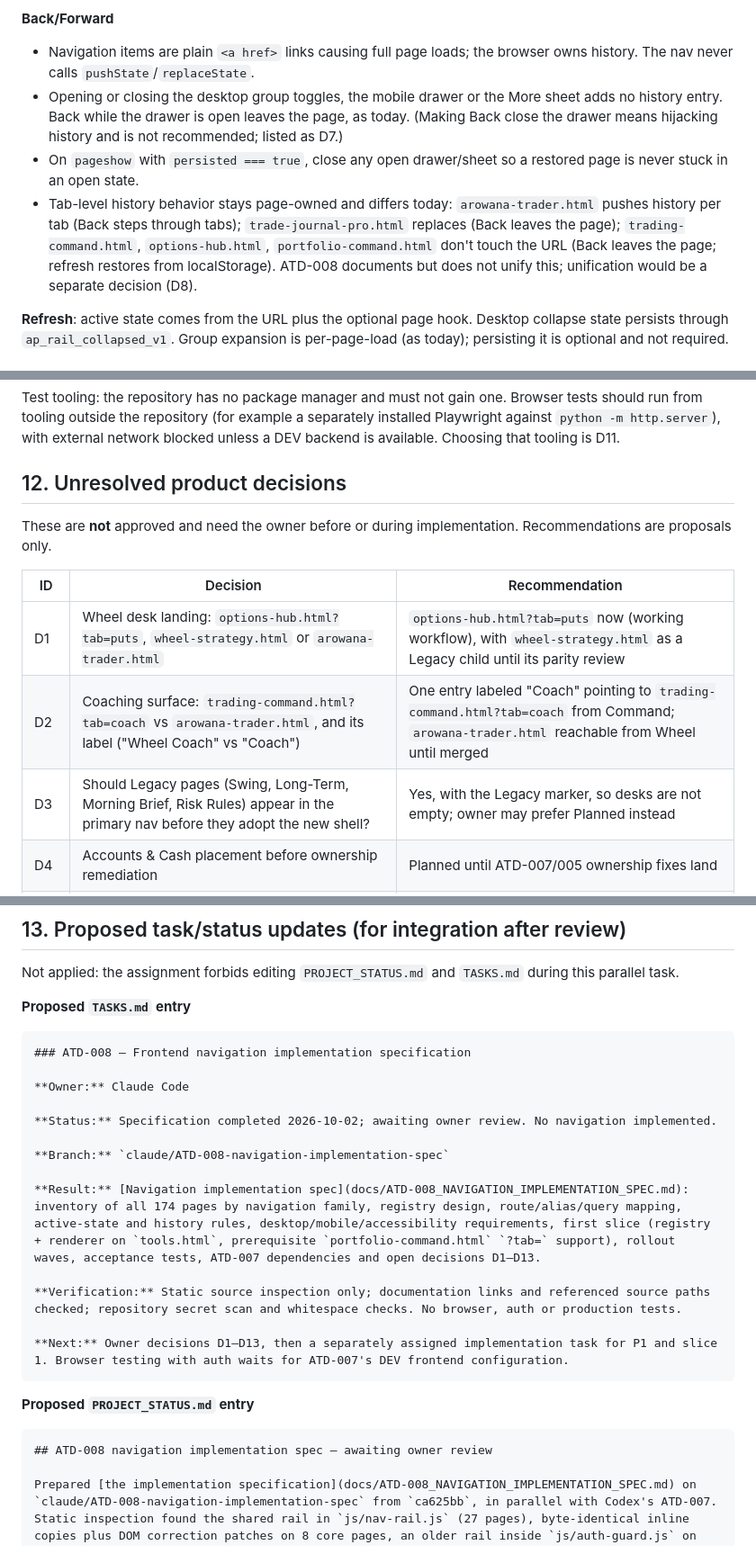
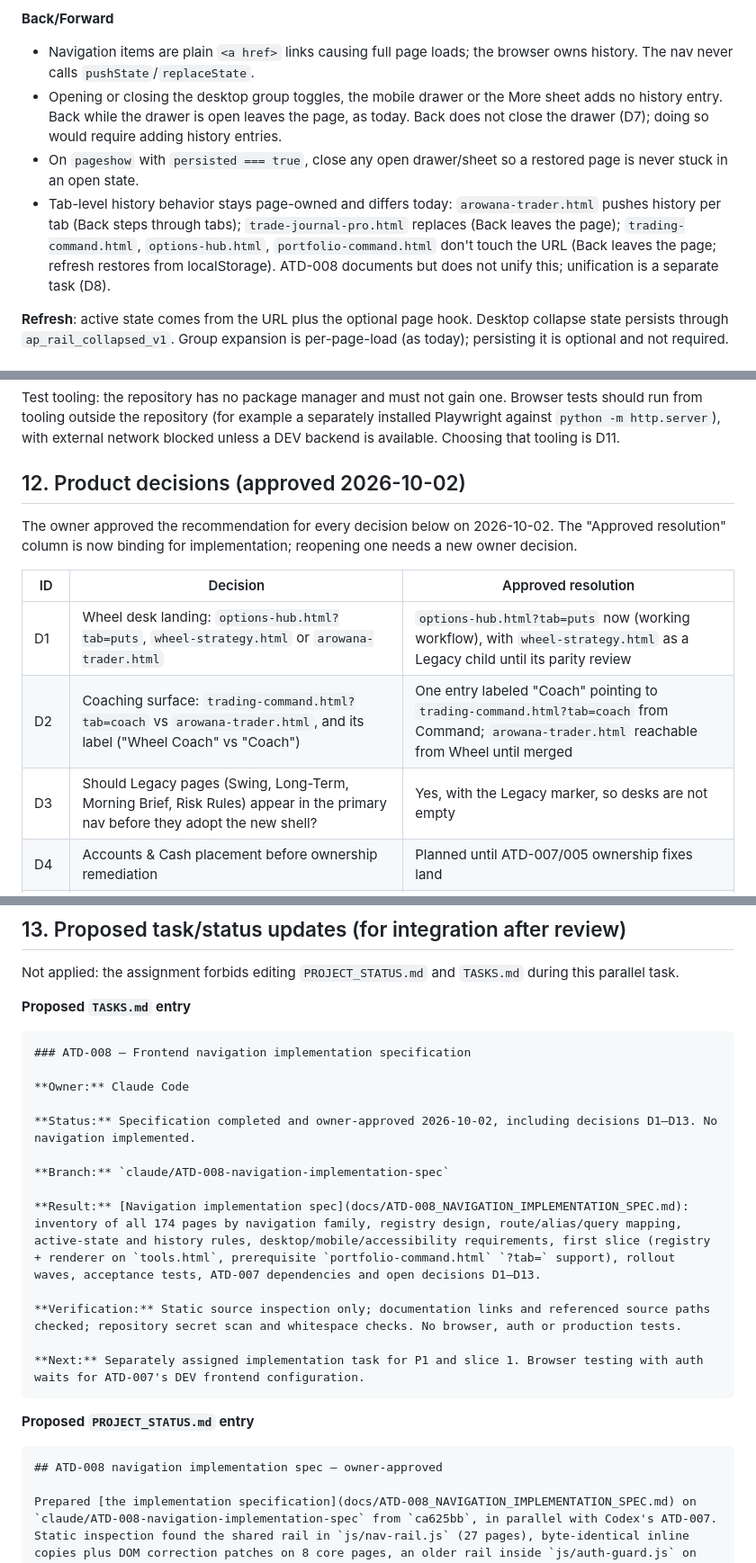
Before and after one commit to exodonprofits/Arowana_V2.0, a Markdown page: docs/ATD-008_NAVIGATION_IMPLEMENTATION_SPEC.md, 3 parts joined by grey strips. Shown at 90% size. Rendered like a GitHub page.

Commit message:
docs: record owner approval of ATD-008 decisions D1-D13
Co-Authored-By: Claude Opus 5.5 <noreply@anthropic.com>
Claude-Session: https://claude.ai/code/session_01JEy1rk6nSUccuqKdLSqKj2

````diff
--- a/docs/ATD-008_NAVIGATION_IMPLEMENTATION_SPEC.md
+++ b/docs/ATD-008_NAVIGATION_IMPLEMENTATION_SPEC.md
@@ -252,9 +252,9 @@ Rules:
 **Back/Forward**
 
 - Navigation items are plain `<a href>` links causing full page loads; the browser owns history. The nav never calls `pushState`/`replaceState`.
-- Opening or closing the desktop group toggles, the mobile drawer or the More sheet adds no history entry. Back while the drawer is open leaves the page, as today. (Making Back close the drawer means hijacking history and is not recommended; listed as D7.)
+- Opening or closing the desktop group toggles, the mobile drawer or the More sheet adds no history entry. Back while the drawer is open leaves the page, as today. Back does not close the drawer (D7); doing so would require adding history entries.
 - On `pageshow` with `persisted === true`, close any open drawer/sheet so a restored page is never stuck in an open state.
-- Tab-level history behavior stays page-owned and differs today: `arowana-trader.html` pushes history per tab (Back steps through tabs); `trade-journal-pro.html` replaces (Back leaves the page); `trading-command.html`, `options-hub.html`, `portfolio-command.html` don't touch the URL (Back leaves the page; refresh restores from localStorage). ATD-008 documents but does not unify this; unification would be a separate decision (D8).
+- Tab-level history behavior stays page-owned and differs today: `arowana-trader.html` pushes history per tab (Back steps through tabs); `trade-journal-pro.html` replaces (Back leaves the page); `trading-command.html`, `options-hub.html`, `portfolio-command.html` don't touch the URL (Back leaves the page; refresh restores from localStorage). ATD-008 documents but does not unify this; unification is a separate task (D8).
 
 **Refresh**: active state comes from the URL plus the optional page hook. Desktop collapse state persists through `ap_rail_collapsed_v1`. Group expansion is per-page-load (as today); persisting it is optional and not required.
 
@@ -420,15 +420,15 @@ ATD-008 does not touch ATD-007 scope. These items block specific waves or tests:
 
 Test tooling: the repository has no package manager and must not gain one. Browser tests should run from tooling outside the repository (for example a separately installed Playwright against `python -m http.server`), with external network blocked unless a DEV backend is available. Choosing that tooling is D11.
 
-## 12. Unresolved product decisions
+## 12. Product decisions (approved 2026-10-02)
 
-These are **not** approved and need the owner before or during implementation. Recommendations are proposals only.
+The owner approved the recommendation for every decision below on 2026-10-02. The "Approved resolution" column is now binding for implementation; reopening one needs a new owner decision.
 
-| ID | Decision | Recommendation |
+| ID | Decision | Approved resolution |
 |---|---|---|
 | D1 | Wheel desk landing: `options-hub.html?tab=puts`, `wheel-strategy.html` or `arowana-trader.html` | `options-hub.html?tab=puts` now (working workflow), with `wheel-strategy.html` as a Legacy child until its parity review |
 | D2 | Coaching surface: `trading-command.html?tab=coach` vs `arowana-trader.html`, and its label ("Wheel Coach" vs "Coach") | One entry labeled "Coach" pointing to `trading-command.html?tab=coach` from Command; `arowana-trader.html` reachable from Wheel until merged |
-| D3 | Should Legacy pages (Swing, Long-Term, Morning Brief, Risk Rules) appear in the primary nav before they adopt the new shell? | Yes, with the Legacy marker, so desks are not empty; owner may prefer Planned instead |
+| D3 | Should Legacy pages (Swing, Long-Term, Morning Brief, Risk Rules) appear in the primary nav before they adopt the new shell? | Yes, with the Legacy marker, so desks are not empty |
 | D4 | Accounts & Cash placement before ownership remediation | Planned until ATD-007/005 ownership fixes land |
 | D5 | Treat `tradingcommand.html` as a legacy alias of Trading Command for highlighting | No; leave unhighlighted until ATD-003 merge inventory |
 | D6 | Brand link for signed-in users: `index.html` (marketing) or `trading-command.html` | `trading-command.html` for signed-in users |
@@ -451,7 +451,7 @@ Not applied: the assignment forbids editing `PROJECT_STATUS.md` and `TASKS.md` d
 
 **Owner:** Claude Code
 
-**Status:** Specification completed 2026-10-02; awaiting owner review. No navigation implemented.
+**Status:** Specification completed and owner-approved 2026-10-02, including decisions D1–D13. No navigation implemented.
 
 **Branch:** `claude/ATD-008-navigation-implementation-spec`
 
@@ -459,13 +459,13 @@ Not applied: the assignment forbids editing `PROJECT_STATUS.md` and `TASKS.md` d
 
 **Verification:** Static source inspection only; documentation links and referenced source paths checked; repository secret scan and whitespace checks. No browser, auth or production tests.
 
-**Next:** Owner decisions D1–D13, then a separately assigned implementation task for P1 and slice 1. Browser testing with auth waits for ATD-007's DEV frontend configuration.
+**Next:** Separately assigned implementation task for P1 and slice 1. Browser testing with auth waits for ATD-007's DEV frontend configuration.
 ```
 
 **Proposed `PROJECT_STATUS.md` entry**
 
 ```markdown
-## ATD-008 navigation implementation spec — awaiting owner review
+## ATD-008 navigation implementation spec — owner-approved
 
 Prepared [the implementation specification](docs/ATD-008_NAVIGATION_IMPLEMENTATION_SPEC.md) on `claude/ATD-008-navigation-implementation-spec` from `ca625bb`, in parallel with Codex's ATD-007. Static inspection found the shared rail in `js/nav-rail.js` (27 pages), byte-identical inline copies plus DOM correction patches on 8 core pages, an older rail inside `js/auth-guard.js` on `trade-journal-pro.html`, and a mobile bar that does not match the approved shortcuts. `portfolio-command.html` ignores `?tab=`, so the current Performance link cannot open Performance. Documentation only; no application, URL, Supabase or production changes. ATD-101 remains gated.
 ```
````
Also changed, not shown: other parts of docs/ATD-008_NAVIGATION_IMPLEMENTATION_SPEC.md (+9 -9 lines).
